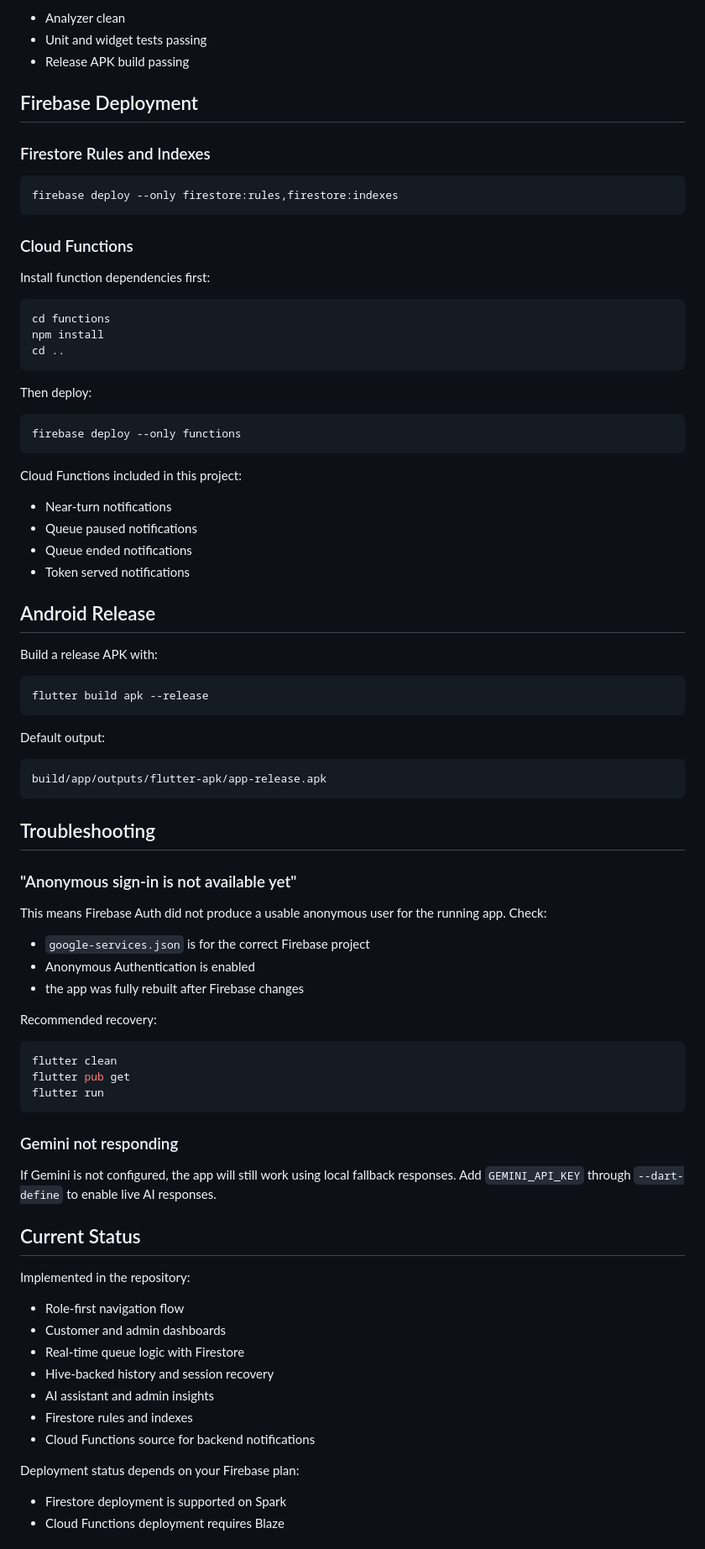
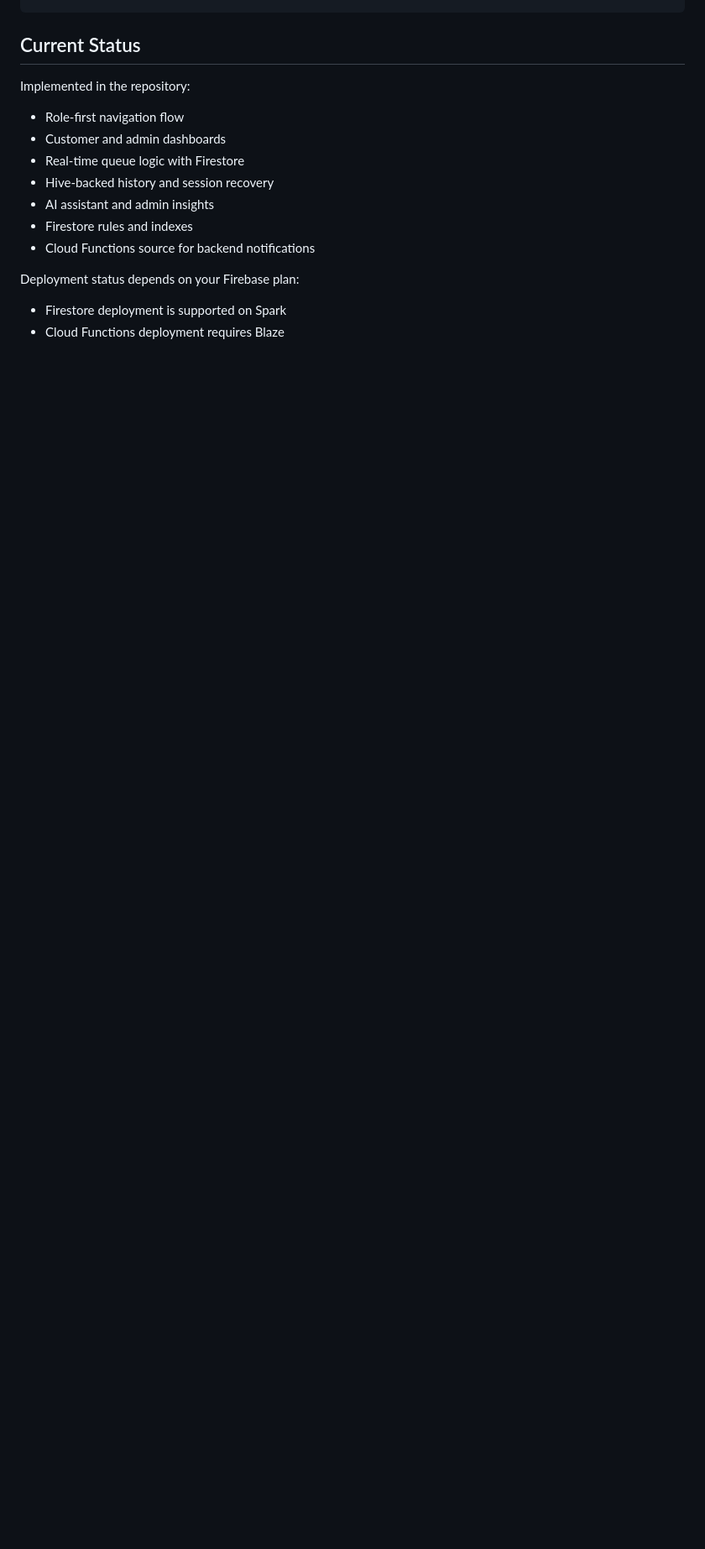
Before and after one commit to thearsalanqureshi/QueueLess, a Markdown page: README.md, the part around one of its changes. Shown at 84% size. Drawn GitHub-style; blank space fills up the shorter version.

````diff
--- a/README.md
+++ b/README.md
@@ -212,73 +155,3 @@ Verified in this project:
-- Analyzer clean
-- Unit and widget tests passing
-- Release APK build passing
-
-## Firebase Deployment
-
-### Firestore Rules and Indexes
-
-```bash
-firebase deploy --only firestore:rules,firestore:indexes
-```
-
-### Cloud Functions
-
-Install function dependencies first:
-
-```bash
-cd functions
-npm install
-cd ..
-```
-
-Then deploy:
-
-```bash
-firebase deploy --only functions
-```
-
-Cloud Functions included in this project:
-
-- Near-turn notifications
-- Queue paused notifications
-- Queue ended notifications
-- Token served notifications
-
-## Android Release
-
-Build a release APK with:
-
-```bash
-flutter build apk --release
-```
-
-Default output:
-
-```text
-build/app/outputs/flutter-apk/app-release.apk
-```
-
-## Troubleshooting
-
-### "Anonymous sign-in is not available yet"
-
-This means Firebase Auth did not produce a usable anonymous user for the running app. Check:
-
-- `google-services.json` is for the correct Firebase project
-- Anonymous Authentication is enabled
-- the app was fully rebuilt after Firebase changes
-
-Recommended recovery:
-
-```bash
-flutter clean
-flutter pub get
-flutter run
-```
-
-### Gemini not responding
-
-If Gemini is not configured, the app will still work using local fallback responses. Add `GEMINI_API_KEY` through `--dart-define` to enable live AI responses.
 
 ## Current Status
 
````
Also changed, not shown: other parts of README.md (+0 -71 lines).
